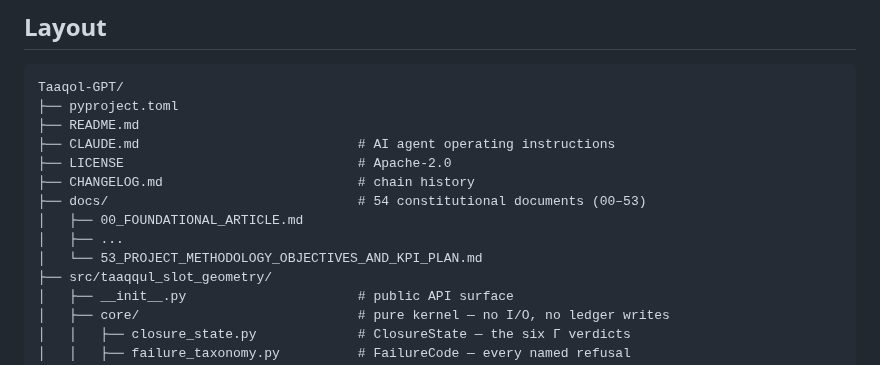
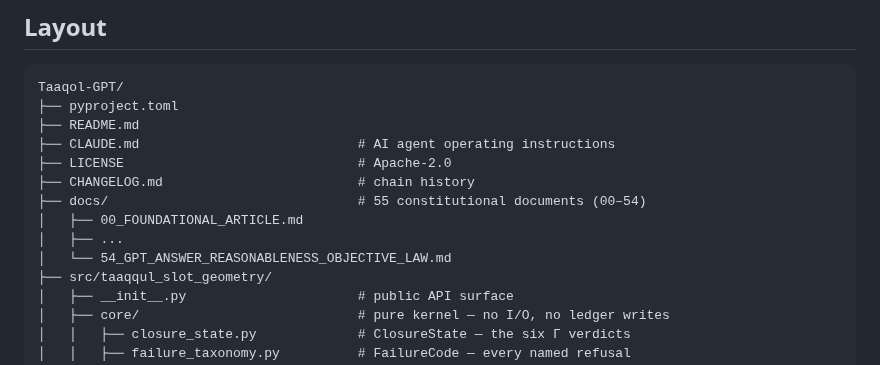
Before and after one commit to sonaiso/Taaqol-GPT, a Markdown page: README.md, the part around the change. Rendered like a GitHub page.

```diff
--- a/README.md
+++ b/README.md
@@ -85,10 +85,10 @@ Taaqol-GPT/
 ├── CLAUDE.md                            # AI agent operating instructions
 ├── LICENSE                              # Apache-2.0
 ├── CHANGELOG.md                         # chain history
-├── docs/                                # 54 constitutional documents (00–53)
+├── docs/                                # 55 constitutional documents (00–54)
 │   ├── 00_FOUNDATIONAL_ARTICLE.md
 │   ├── ...
-│   └── 53_PROJECT_METHODOLOGY_OBJECTIVES_AND_KPI_PLAN.md
+│   └── 54_GPT_ANSWER_REASONABLENESS_OBJECTIVE_LAW.md
 ├── src/taaqqul_slot_geometry/
 │   ├── __init__.py                      # public API surface
 │   ├── core/                            # pure kernel — no I/O, no ledger writes
```
Also changed, not shown: CHANGELOG.md (+3 -0 lines), docs/14_PR_CHAIN_ROADMAP.md (+1 -1 lines).
